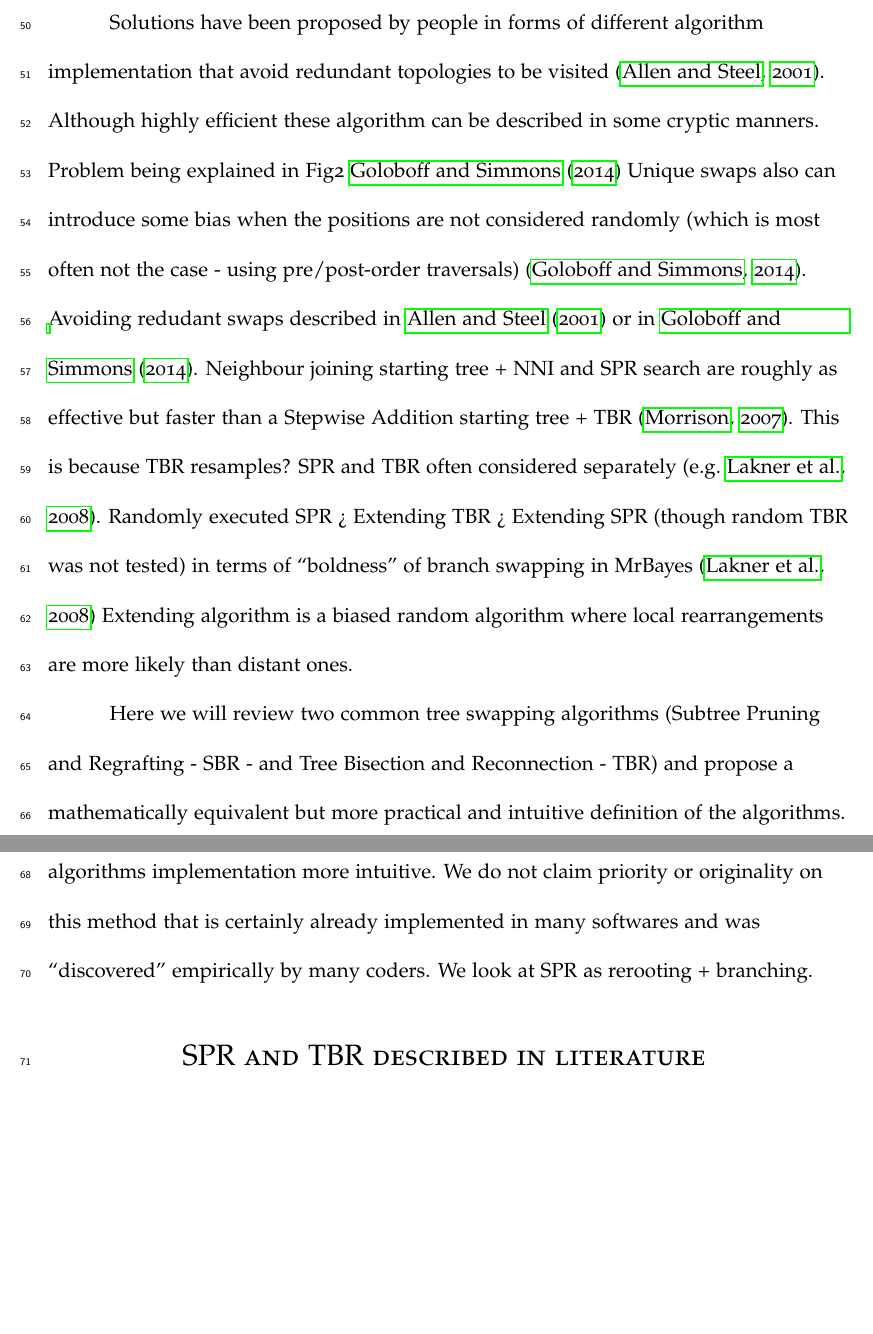
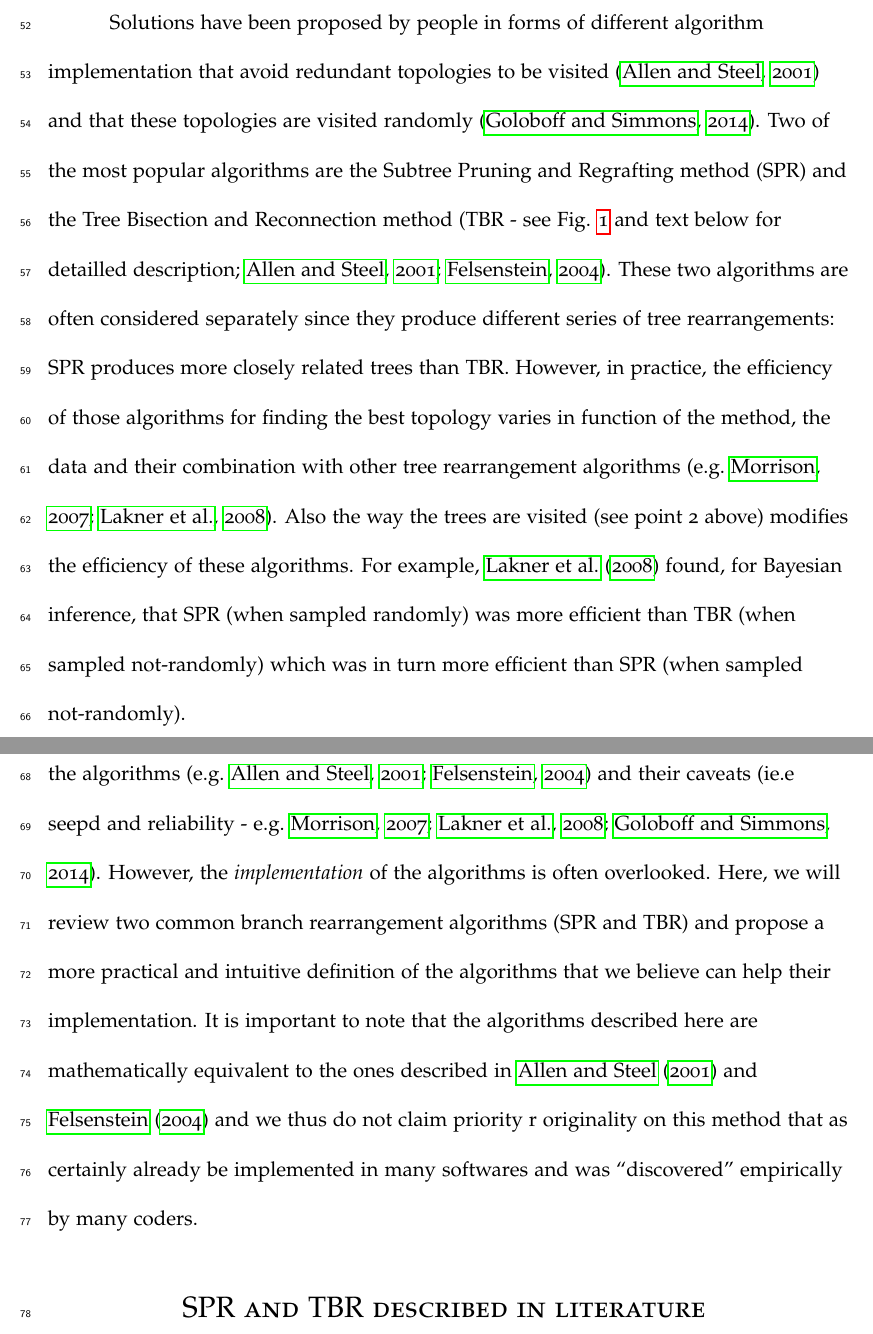
Before and after one commit to TGuillerme/SBRTBR, a LaTeX paper (Writing/SPRTBR.tex): two parts of pages 5 and 6 of 11 before the commit and two parts of pages 5 and 6 of 12 after it, joined at a grey line, cut so that both start at the same text, the shorter picture padded with empty space. Compiled offline with pdfLaTeX.

Commit message:
Rewritten intro

```diff
--- a/Writing/SPRTBR.tex
+++ b/Writing/SPRTBR.tex
@@ -177,22 +173,17 @@ If the tree search algorithm is set to subsample $m$ topologies only, it can be
 
 % We therefore need some good algorithms.
-Solutions have been proposed by people in forms of different algorithm implementation that avoid redundant topologies to be visited \citep{allen2001subtree}.
-Although highly efficient these algorithm can be described in some cryptic manners.
-Problem being explained in Fig2 \cite{goloboff2014bias}
-Unique swaps also can introduce some bias when the positions are not considered randomly (which is most often not the case - using pre/post-order traversals) \citep{goloboff2014bias}.
-Avoiding redudant swaps described in \cite{allen2001subtree} or in \cite{goloboff2014bias}.
-%
-Neighbour joining starting tree + NNI and SPR search are roughly as effective but faster than a Stepwise Addition starting tree + TBR \citep{morrison2007increasing}. This is because TBR resamples?
-SPR and TBR often considered separately \citep[e.g.][]{lakner2008efficiency}.
-Randomly executed SPR > Extending TBR > Extending SPR (though random TBR was not tested) in terms of ``boldness'' of branch swapping in MrBayes \citep{lakner2008efficiency}
-Extending algorithm is a biased random algorithm where local rearrangements are more likely than distant ones.
+Solutions have been proposed by people in forms of different algorithm implementation that avoid redundant topologies to be visited \citep{allen2001subtree} and that these topologies are visited randomly \citep{goloboff2014bias}.
+Two of the most popular algorithms are the Subtree Pruning and Regrafting method (SPR) and the Tree Bisection and Reconnection method \citep[TBR - see Fig. \ref{Figure_Felsenstein} and text below for detailled description;][]{allen2001subtree,felsenstein2004inferring}.
+These two algorithms are often considered separately since they produce different series of tree rearrangements: SPR produces more closely related trees than TBR.
+However, in practice, the efficiency of those algorithms for finding the best topology varies in function of the method, the data and their combination with other tree rearrangement algorithms \citep[e.g.][]{morrison2007increasing,lakner2008efficiency}.
+Also the way the trees are visited (see point 2 above) modifies the efficiency of these algorithms.
+For example, \cite{lakner2008efficiency} found, for Bayesian inference, that SPR (when sampled randomly) was more efficient than TBR (when sampled not-randomly) which was in turn more efficient than SPR (when sampled not-randomly).
 
-%We therefore propose some vision of how to implement them
-Here we will review two common tree swapping algorithms (Subtree Pruning and Regrafting - SBR - and Tree Bisection and Reconnection - TBR) and propose a mathematically equivalent but more practical and intuitive definition of the algorithms.
-The improvement presented in this paper is aimed to make branch swapping algorithms implementation more intuitive.
-We do not claim priority or originality on this method that is certainly already implemented in many softwares and was ``discovered'' empirically by many coders.
-We look at SPR as rerooting + branching.
-%TG: + Something about writing code for humans not computers? (i.e. non-cryptic/obfuscating coding practices)
+The tree inference literature contains thorough and precise descriptions of both the algorithms \citep[e.g.][]{allen2001subtree,felsenstein2004inferring} and their caveats \citep[ie.e seepd and reliability - e.g.][]{morrison2007increasing,lakner2008efficiency,goloboff2014bias}.
+However, the \textit{implementation} of the algorithms is often overlooked.
+Here, we will review two common branch rearrangement algorithms (SPR and TBR) and propose a more practical and intuitive definition of the algorithms that we believe can help their implementation.
+It is important to note that the algorithms described here are mathematically equivalent to the ones described in \cite{allen2001subtree} and \cite{felsenstein2004inferring} and we thus do not claim priority r originality on this method that as certainly already be implemented in many softwares and was ``discovered'' empirically by many coders.
+%TG: add something about writing code for humans not computers? (i.e. non-cryptic/obfuscating coding practices)
 
 \section{SPR and TBR described in literature}
 
```
Also changed, not shown: Writing/SPRTBR.tex (42 more changed lines).
